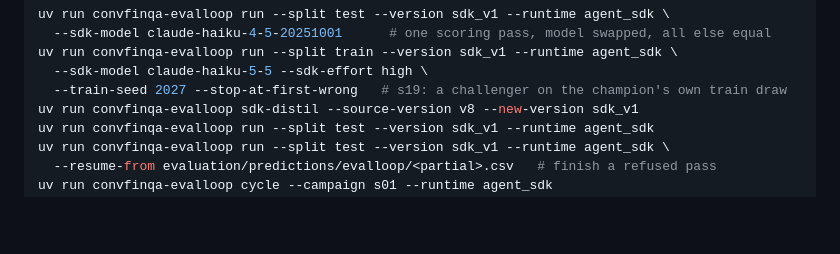
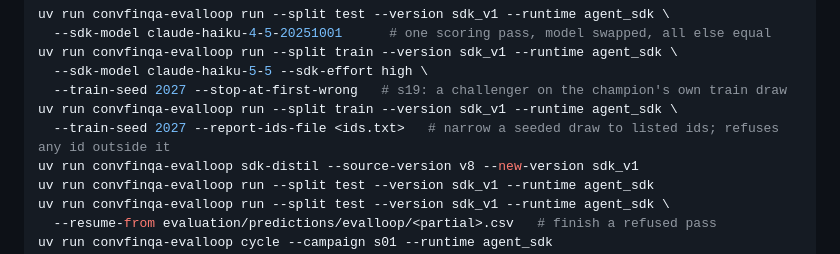
Before and after one commit to nmp-dsci/ConvFinQA-agent, a Markdown page: CLAUDE.md, the part around the change. GitHub-like rendering; blank space fills up the shorter version.

Commit message:
no-mistakes(document): Document --report-ids-file flag in CLAUDE.md

```diff
--- a/CLAUDE.md
+++ b/CLAUDE.md
@@ -334,6 +334,8 @@ uv run convfinqa-evalloop run --split test --version sdk_v1 --runtime agent_sdk
 uv run convfinqa-evalloop run --split train --version sdk_v1 --runtime agent_sdk \
   --sdk-model claude-haiku-5-5 --sdk-effort high \
   --train-seed 2027 --stop-at-first-wrong   # s19: a challenger on the champion's own train draw
+uv run convfinqa-evalloop run --split train --version sdk_v1 --runtime agent_sdk \
+  --train-seed 2027 --report-ids-file <ids.txt>   # narrow a seeded draw to listed ids; refuses any id outside it
 uv run convfinqa-evalloop sdk-distil --source-version v8 --new-version sdk_v1
 uv run convfinqa-evalloop run --split test --version sdk_v1 --runtime agent_sdk
 uv run convfinqa-evalloop run --split test --version sdk_v1 --runtime agent_sdk \
```
